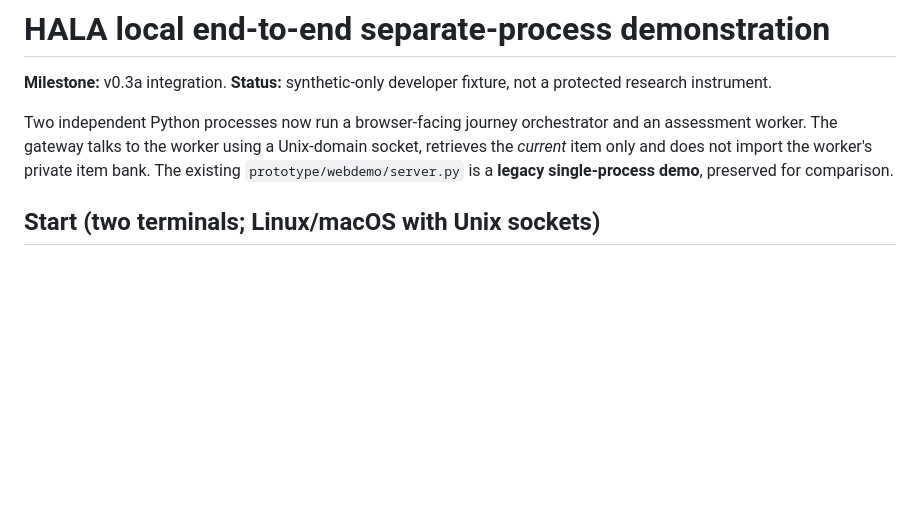
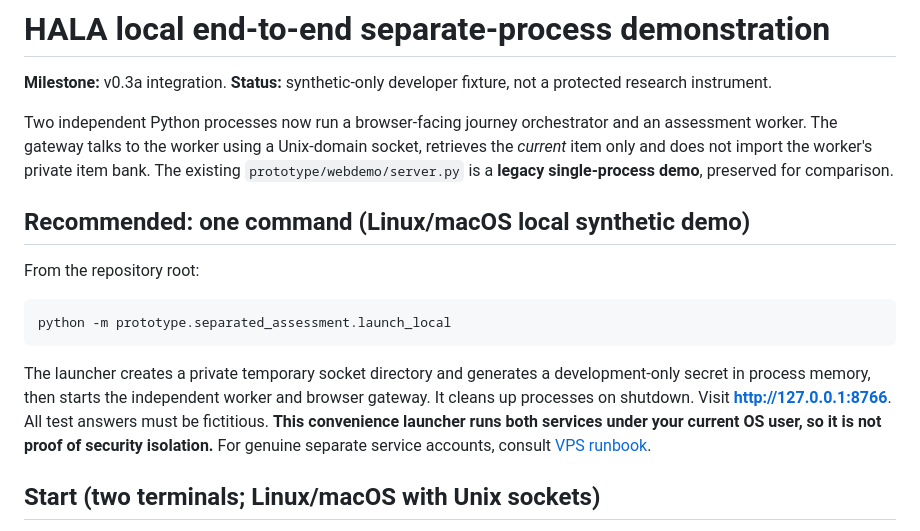
Before and after one commit to pyragogy/Human-Ai-Learning-Assessment, a Markdown page: prototype/separated_assessment/INTEGRATION.md, the part around the change. Drawn GitHub-style; blank space fills up the shorter version.

Commit message:
Document one-command synthetic two-process launch in integration guide

````diff
--- a/prototype/separated_assessment/INTEGRATION.md
+++ b/prototype/separated_assessment/INTEGRATION.md
@@ -3,6 +3,16 @@
 **Milestone:** v0.3a integration. **Status:** synthetic-only developer fixture, not a protected research instrument.
 
 Two independent Python processes now run a browser-facing journey orchestrator and an assessment worker. The gateway talks to the worker using a Unix-domain socket, retrieves the *current* item only and does not import the worker's private item bank. The existing `prototype/webdemo/server.py` is a **legacy single-process demo**, preserved for comparison.
+
+## Recommended: one command (Linux/macOS local synthetic demo)
+
+From the repository root:
+
+```bash
+python -m prototype.separated_assessment.launch_local
+```
+
+The launcher creates a private temporary socket directory and generates a development-only secret in process memory, then starts the independent worker and browser gateway. It cleans up processes on shutdown. Visit **http://127.0.0.1:8766**. All test answers must be fictitious. **This convenience launcher runs both services under your current OS user, so it is not proof of security isolation.** For genuine separate service accounts, consult [VPS runbook](VPS_ISOLATION_RUNBOOK.md).
 
 ## Start (two terminals; Linux/macOS with Unix sockets)
 
````
